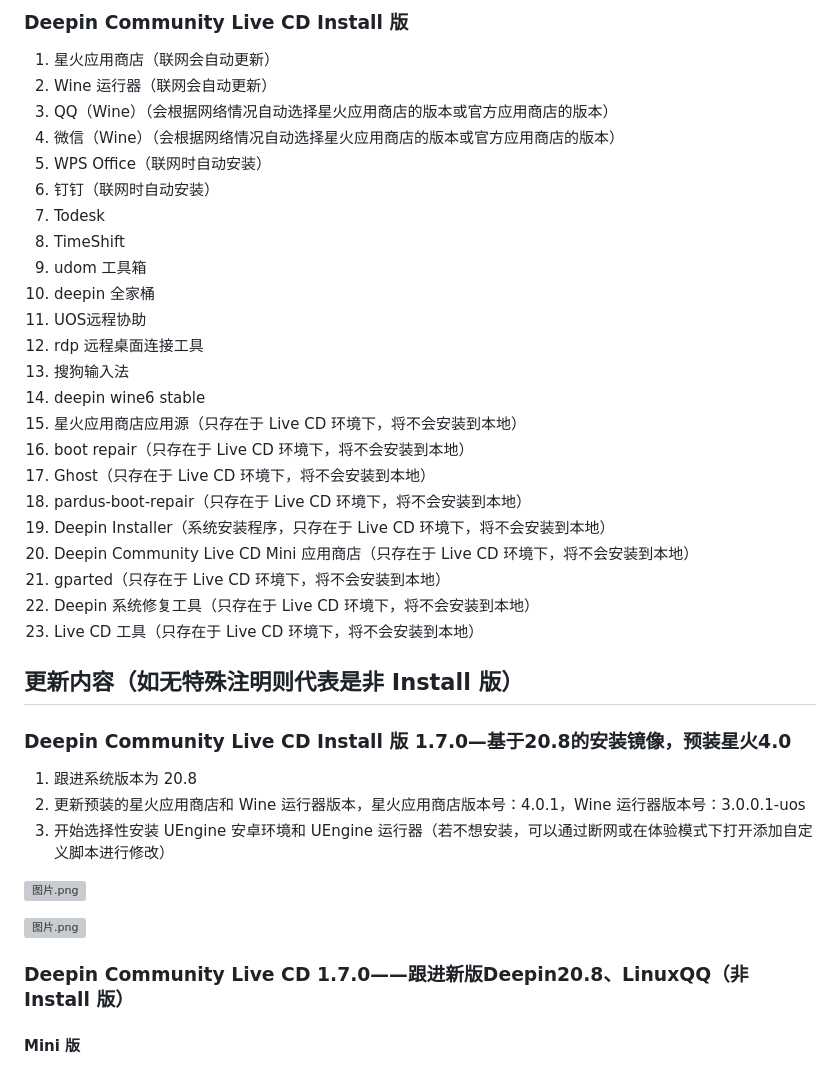
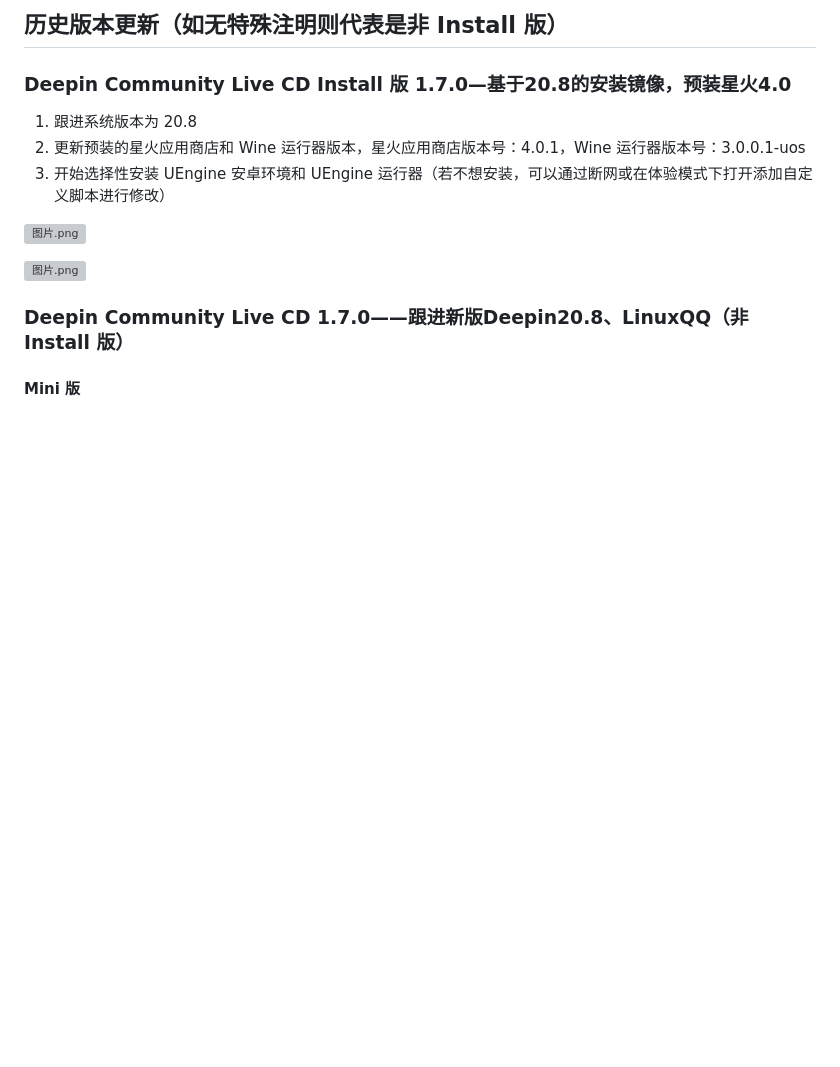
Before and after one commit to gfdgd-xi/deepin-community-live-cd, a Markdown page: README.md, the part around one of its changes. GitHub-like rendering; blank space fills up the shorter version; grey boxes are pictures that could not be loaded.

```diff
--- a/README.md
+++ b/README.md
@@ -125,29 +291,4 @@
-### Deepin Community Live CD Install 版
-1. 星火应用商店（联网会自动更新）
-2. Wine 运行器（联网会自动更新）
-3. QQ（Wine）（会根据网络情况自动选择星火应用商店的版本或官方应用商店的版本）
-4. 微信（Wine）（会根据网络情况自动选择星火应用商店的版本或官方应用商店的版本）
-5. WPS Office（联网时自动安装）
-6. 钉钉（联网时自动安装）
-7. Todesk
-8. TimeShift
-9. udom 工具箱
-10. deepin 全家桶
-11. UOS远程协助
-12. rdp 远程桌面连接工具
-13. 搜狗输入法
-14. deepin wine6 stable
-15. 星火应用商店应用源（只存在于 Live CD 环境下，将不会安装到本地）
-16. boot repair（只存在于 Live CD 环境下，将不会安装到本地）
-17. Ghost（只存在于 Live CD 环境下，将不会安装到本地）
-18. pardus-boot-repair（只存在于 Live CD 环境下，将不会安装到本地）
-19. Deepin Installer（系统安装程序，只存在于 Live CD 环境下，将不会安装到本地）
-20. Deepin Community Live CD Mini 应用商店（只存在于 Live CD 环境下，将不会安装到本地）
-21. gparted（只存在于 Live CD 环境下，将不会安装到本地）
-22. Deepin 系统修复工具（只存在于 Live CD 环境下，将不会安装到本地）
-23. Live CD 工具（只存在于 Live CD 环境下，将不会安装到本地）
-
-## 更新内容（如无特殊注明则代表是非 Install 版）
+## 历史版本更新（如无特殊注明则代表是非 Install 版）
 ### Deepin Community Live CD Install 版 1.7.0—基于20.8的安装镜像，预装星火4.0
 
 1. 跟进系统版本为 20.8
```
Also changed, not shown: other parts of README.md (+284 -118 lines).
